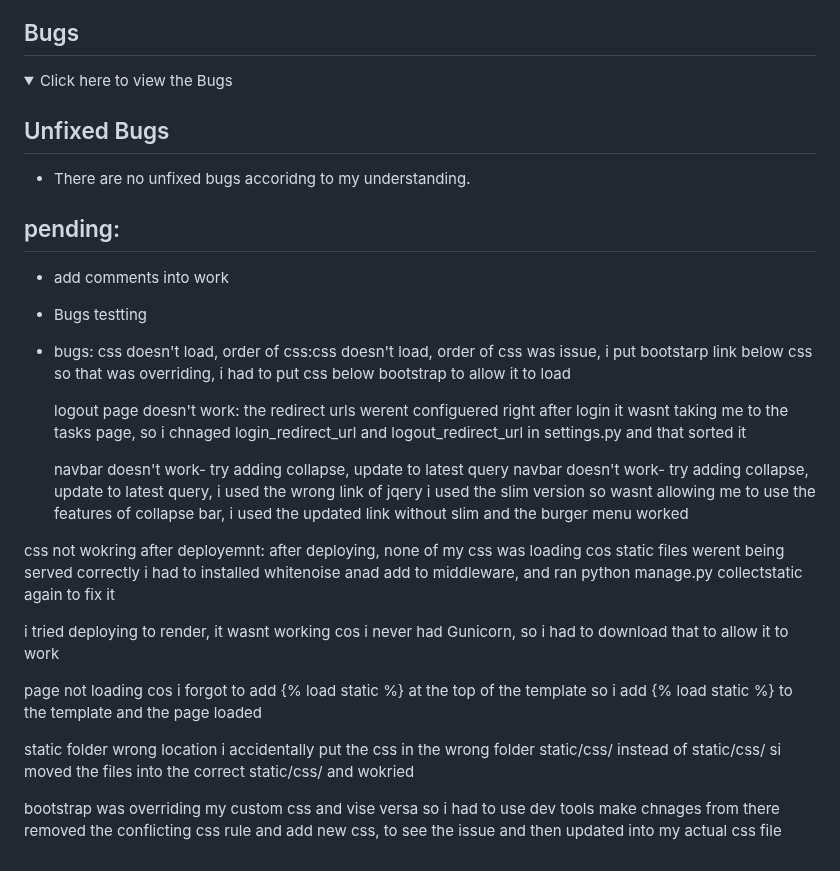
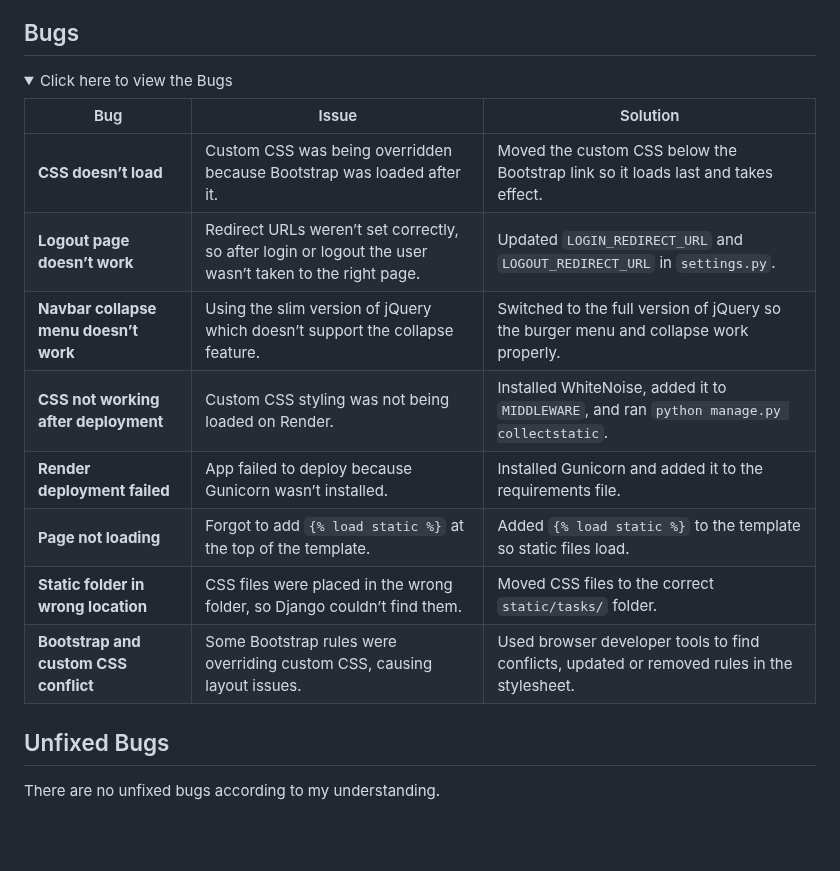
Before and after one commit to HannaMussa/task_manager, a Markdown page: TESTING.md, the part around the change. GitHub-like rendering; folded sections open; blank space fills up the shorter version.

Commit message:
fix bug testing in TESTING.md

```diff
--- a/TESTING.md
+++ b/TESTING.md
@@ -142,32 +142,19 @@ Chrome Lighthouse evaluates web pages for performance, accessibility and SEO- th
 
 <details>
 <summary>Click here to view the Bugs </summary>
+
+| Bug | Issue | Solution |
+|--------|-------|------------------|
+| **CSS doesn’t load** | Custom CSS was being overridden because Bootstrap was loaded after it. | Moved the custom CSS below the Bootstrap link so it loads last and takes effect. |
+| **Logout page doesn’t work** | Redirect URLs weren’t set correctly, so after login or logout the user wasn’t taken to the right page. | Updated `LOGIN_REDIRECT_URL` and `LOGOUT_REDIRECT_URL` in `settings.py`. |
+| **Navbar collapse menu doesn’t work** | Using the slim version of jQuery which doesn’t support the collapse feature. | Switched to the full version of jQuery so the burger menu and collapse work properly. |
+| **CSS not working after deployment** | Custom CSS styling was not being loaded on Render. | Installed WhiteNoise, added it to `MIDDLEWARE`, and ran `python manage.py collectstatic`. |
+| **Render deployment failed** | App failed to deploy because Gunicorn wasn’t installed. | Installed Gunicorn and added it to the requirements file. |
+| **Page not loading** | Forgot to add `{% load static %}` at the top of the template. | Added `{% load static %}` to the template so static files load. |
+| **Static folder in wrong location** | CSS files were placed in the wrong folder, so Django couldn’t find them. | Moved CSS files to the correct `static/tasks/` folder. |
+| **Bootstrap and custom CSS conflict** | Some Bootstrap rules were overriding custom CSS, causing layout issues. | Used browser developer tools to find conflicts, updated or removed rules in the stylesheet. |
+
 </details>
 
 ## Unfixed Bugs
--  There are no unfixed bugs accoridng to my understanding.
-
-## pending:
-- add comments into work
-- Bugs testting
-
-- bugs:
-  css doesn't load, order of css:css doesn't load, order of css was issue, i put bootstarp link below css so that was overriding, i had to put css below bootstrap to allow it to load
-
-
-  logout page doesn't work:
-  the redirect urls werent configuered right after login it wasnt taking me to the tasks page, so i chnaged  login_redirect_url and logout_redirect_url in settings.py and that sorted it
-
-  navbar doesn't work- try adding collapse, update to latest query
-navbar doesn't work- try adding collapse, update to latest query, i used the wrong link of jqery i used the slim version so wasnt allowing me to use the features of collapse bar, i used the updated link without slim and the burger menu worked
-
-css not wokring after deployemnt:
-after deploying, none of my css was loading cos static files werent being served correctly  i had to installed whitenoise anad add to middleware, and ran python manage.py collectstatic again to fix it
-
-i tried deploying to render, it wasnt working cos i never had Gunicorn, so i had to download that to allow it to work
-
-page not loading cos  i forgot to add {% load static %} at the top of the template so i add {% load static %} to the template and the page loaded
-
-static folder wrong location i accidentally put the css in the wrong folder static/css/ instead of static/css/ si moved the files into the correct static/css/ and wokried
-
-bootstrap was overriding my custom css and vise versa so i had to use dev tools make chnages from there removed the conflicting css rule and add new css, to see the issue and then updated into my actual css file
+There are no unfixed bugs according to my understanding.
```
